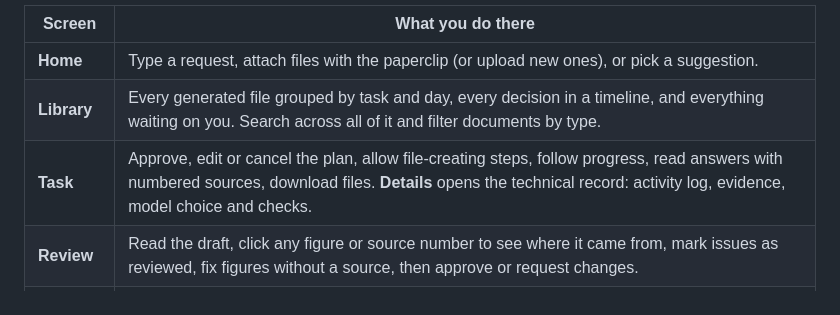
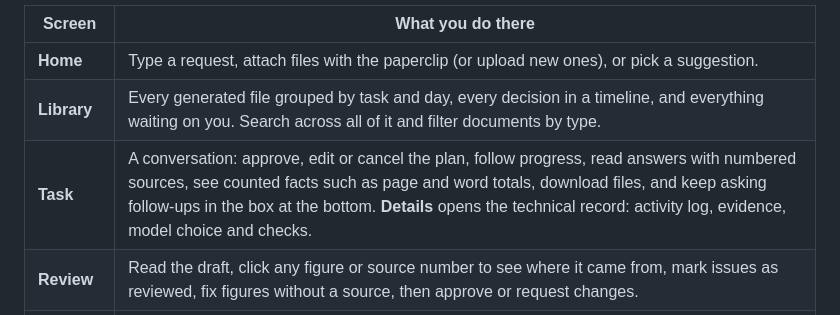
Before and after one commit to Rishi0507/Sovereign-AI-Workbench, a Markdown page: README.md, the part around the change. Drawn GitHub-style.

Commit message:
Document conversations and counted facts

```diff
--- a/README.md
+++ b/README.md
@@ -221,7 +221,7 @@ The interface is deliberately plain: a sidebar with your recent tasks, one box t
 |---|---|
 | **Home** | Type a request, attach files with the paperclip (or upload new ones), or pick a suggestion. |
 | **Library** | Every generated file grouped by task and day, every decision in a timeline, and everything waiting on you. Search across all of it and filter documents by type. |
-| **Task** | Approve, edit or cancel the plan, allow file-creating steps, follow progress, read answers with numbered sources, download files. **Details** opens the technical record: activity log, evidence, model choice and checks. |
+| **Task** | A conversation: approve, edit or cancel the plan, follow progress, read answers with numbered sources, see counted facts such as page and word totals, download files, and keep asking follow-ups in the box at the bottom. **Details** opens the technical record: activity log, evidence, model choice and checks. |
 | **Review** | Read the draft, click any figure or source number to see where it came from, mark issues as reviewed, fix figures without a source, then approve or request changes. |
 | **Models** | See which models are ready, asleep or being evaluated, and how well each does per kind of work. |
 | **Security** | See that nothing has left the server, run a network test, check the audit log and handle approval requests. |
```
Also changed, not shown: docs/API.md (+1 -1 lines), docs/DECISIONS.md (+12 -0 lines).
